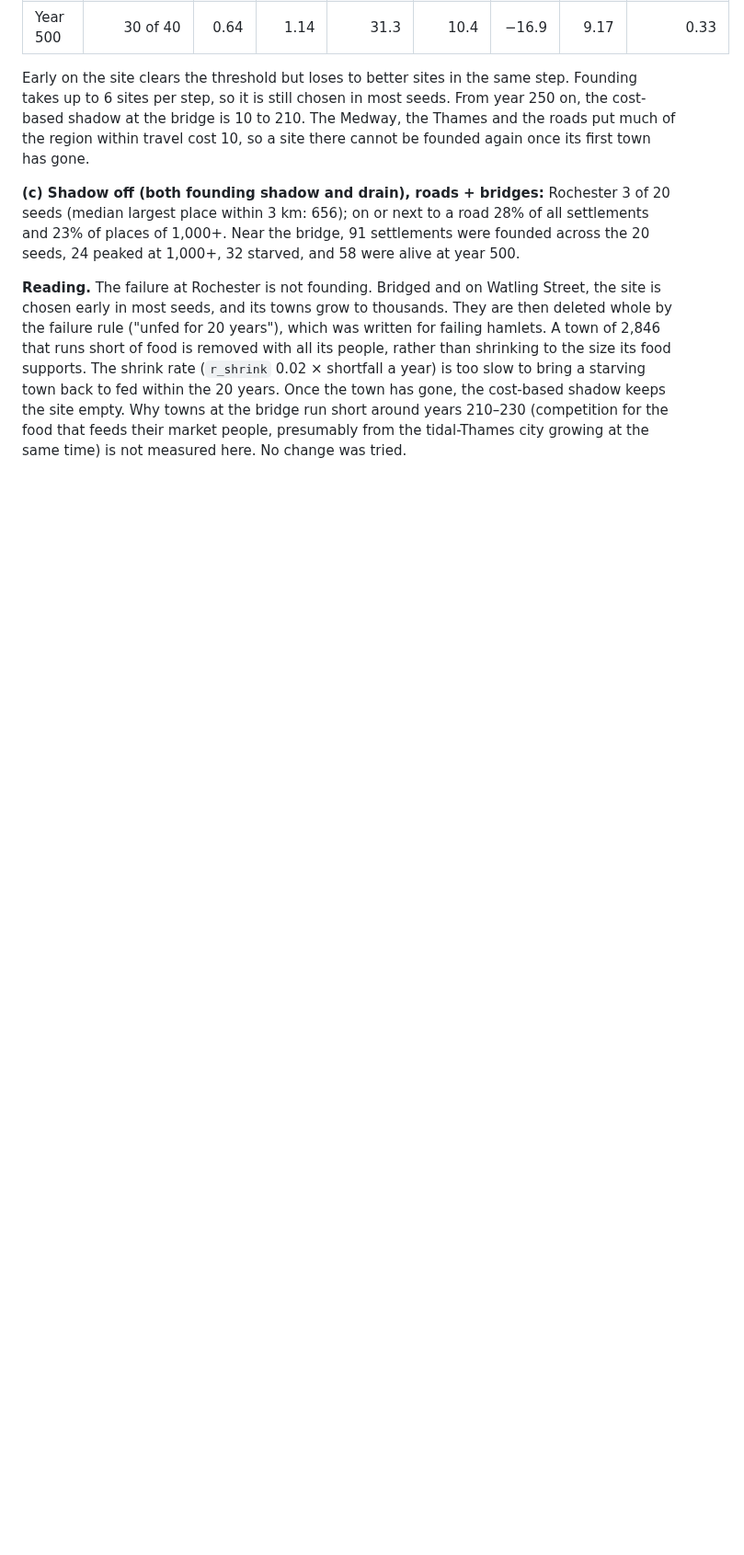
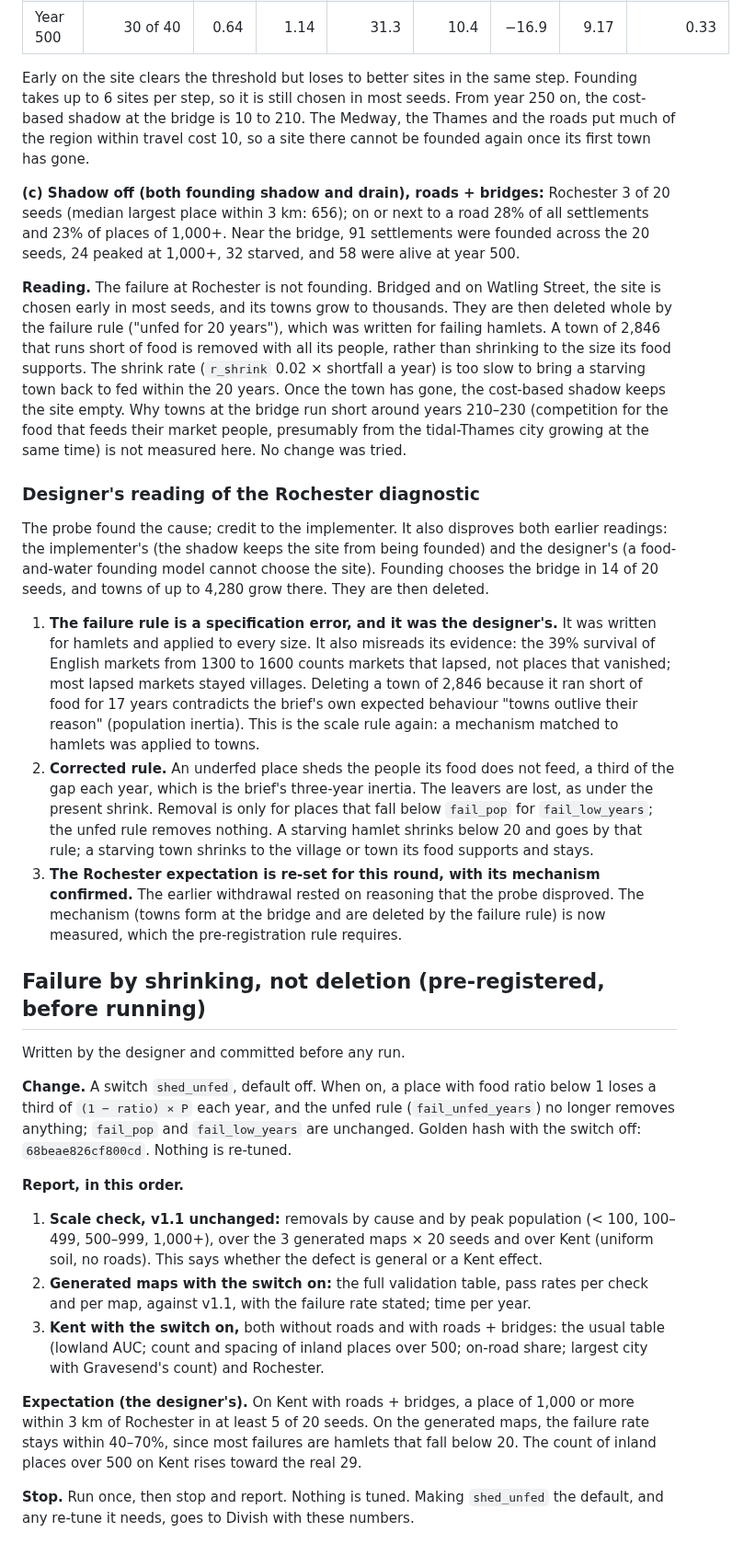
Before and after one commit to tenebrius/Hinterlands, a Markdown page: docs/real-terrain-experiments.md, the part around the change. Shown at 92% size. Drawn GitHub-style; blank space fills up the shorter version.

```diff
--- a/docs/real-terrain-experiments.md
+++ b/docs/real-terrain-experiments.md
@@ -379,3 +379,26 @@ Early on the site clears the threshold but loses to better sites in the same ste
 **(c) Shadow off (both founding shadow and drain), roads + bridges:** Rochester 3 of 20 seeds (median largest place within 3 km: 656); on or next to a road 28% of all settlements and 23% of places of 1,000+. Near the bridge, 91 settlements were founded across the 20 seeds, 24 peaked at 1,000+, 32 starved, and 58 were alive at year 500.
 
 **Reading.** The failure at Rochester is not founding. Bridged and on Watling Street, the site is chosen early in most seeds, and its towns grow to thousands. They are then deleted whole by the failure rule ("unfed for 20 years"), which was written for failing hamlets. A town of 2,846 that runs short of food is removed with all its people, rather than shrinking to the size its food supports. The shrink rate (`r_shrink` 0.02 × shortfall a year) is too slow to bring a starving town back to fed within the 20 years. Once the town has gone, the cost-based shadow keeps the site empty. Why towns at the bridge run short around years 210–230 (competition for the food that feeds their market people, presumably from the tidal-Thames city growing at the same time) is not measured here. No change was tried.
+
+### Designer's reading of the Rochester diagnostic
+
+The probe found the cause; credit to the implementer. It also disproves both earlier readings: the implementer's (the shadow keeps the site from being founded) and the designer's (a food-and-water founding model cannot choose the site). Founding chooses the bridge in 14 of 20 seeds, and towns of up to 4,280 grow there. They are then deleted.
+
+1. **The failure rule is a specification error, and it was the designer's.** It was written for hamlets and applied to every size. It also misreads its evidence: the 39% survival of English markets from 1300 to 1600 counts markets that lapsed, not places that vanished; most lapsed markets stayed villages. Deleting a town of 2,846 because it ran short of food for 17 years contradicts the brief's own expected behaviour "towns outlive their reason" (population inertia). This is the scale rule again: a mechanism matched to hamlets was applied to towns.
+2. **Corrected rule.** An underfed place sheds the people its food does not feed, a third of the gap each year, which is the brief's three-year inertia. The leavers are lost, as under the present shrink. Removal is only for places that fall below `fail_pop` for `fail_low_years`; the unfed rule removes nothing. A starving hamlet shrinks below 20 and goes by that rule; a starving town shrinks to the village or town its food supports and stays.
+3. **The Rochester expectation is re-set for this round, with its mechanism confirmed.** The earlier withdrawal rested on reasoning that the probe disproved. The mechanism (towns form at the bridge and are deleted by the failure rule) is now measured, which the pre-registration rule requires.
+
+## Failure by shrinking, not deletion (pre-registered, before running)
+
+Written by the designer and committed before any run.
+
+**Change.** A switch `shed_unfed`, default off. When on, a place with food ratio below 1 loses a third of `(1 − ratio) × P` each year, and the unfed rule (`fail_unfed_years`) no longer removes anything; `fail_pop` and `fail_low_years` are unchanged. Golden hash with the switch off: `68beae826cf800cd`. Nothing is re-tuned.
+
+**Report, in this order.**
+1. **Scale check, v1.1 unchanged:** removals by cause and by peak population (< 100, 100–499, 500–999, 1,000+), over the 3 generated maps × 20 seeds and over Kent (uniform soil, no roads). This says whether the defect is general or a Kent effect.
+2. **Generated maps with the switch on:** the full validation table, pass rates per check and per map, against v1.1, with the failure rate stated; time per year.
+3. **Kent with the switch on,** both without roads and with roads + bridges: the usual table (lowland AUC; count and spacing of inland places over 500; on-road share; largest city with Gravesend's count) and Rochester.
+
+**Expectation (the designer's).** On Kent with roads + bridges, a place of 1,000 or more within 3 km of Rochester in at least 5 of 20 seeds. On the generated maps, the failure rate stays within 40–70%, since most failures are hamlets that fall below 20. The count of inland places over 500 on Kent rises toward the real 29.
+
+**Stop.** Run once, then stop and report. Nothing is tuned. Making `shed_unfed` the default, and any re-tune it needs, goes to Divish with these numbers.
```
Also changed, not shown: docs/designer-context.md (+6 -4 lines).
